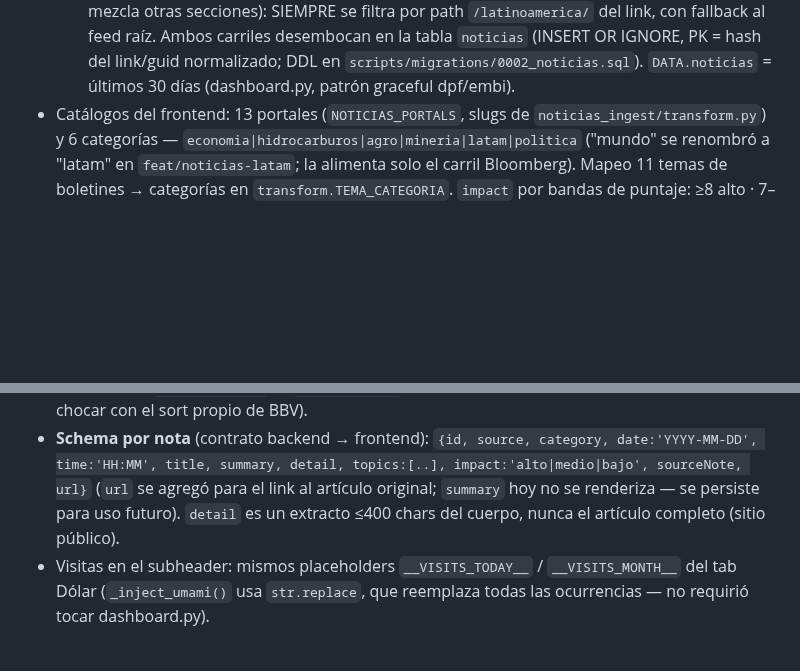
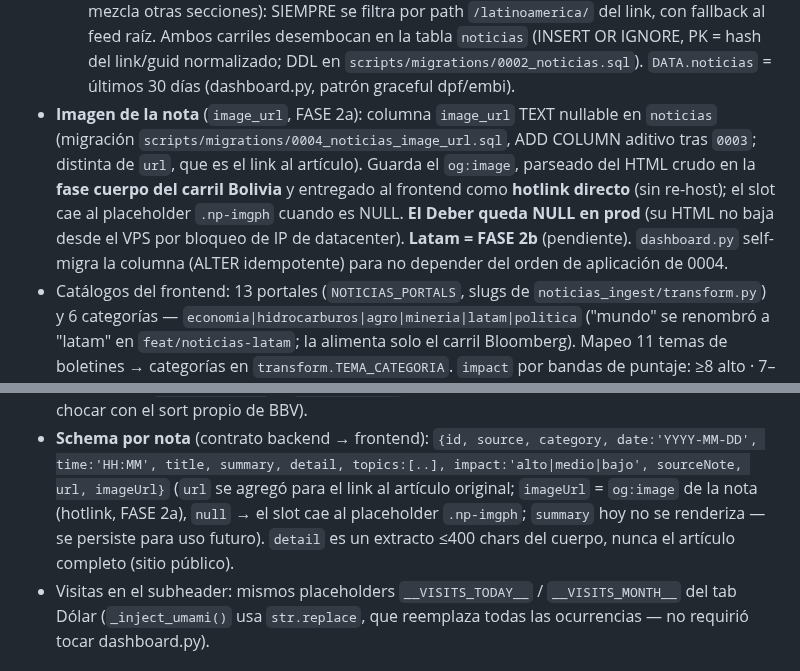
Before and after one commit to research-star/binance_p2p_ingest, a Markdown page: HANDOFF.md, 2 parts joined by grey strips. Rendered like a GitHub page; blank space fills up the shorter version.

Commit message:
docs(handoff): registrar columna image_url / og:image (FASE 2a, #73)
Cierra el gap de documentacion antes del merge de #73. HANDOFF refleja ahora:
columna image_url (TEXT nullable) en la tabla noticias, migracion
0004_noticias_image_url.sql tras 0003, campo imageUrl en el payload por nota, y
la nota de pipeline og:image (fase cuerpo carril Bolivia, hotlink directo,
fallback al placeholder .np-imgph; El Deber NULL en prod por bloqueo de IP de
datacenter desde el VPS; Latam = FASE 2b).

Co-Authored-By: Claude Opus 4.8 (1M context) <noreply@anthropic.com>

```diff
--- a/HANDOFF.md
+++ b/HANDOFF.md
@@ -474,6 +474,15 @@ Paths no reconocidos caen en fallback silencioso: `history.replaceState('/')`
   PK = hash del link/guid normalizado; DDL en
   `scripts/migrations/0002_noticias.sql`). `DATA.noticias` = últimos 30
   días (dashboard.py, patrón graceful dpf/embi).
+- **Imagen de la nota** (`image_url`, FASE 2a): columna `image_url` TEXT
+  nullable en `noticias` (migración `scripts/migrations/0004_noticias_image_url.sql`,
+  ADD COLUMN aditivo tras `0003`; distinta de `url`, que es el link al
+  artículo). Guarda el `og:image`, parseado del HTML crudo en la **fase
+  cuerpo del carril Bolivia** y entregado al frontend como **hotlink directo**
+  (sin re-host); el slot cae al placeholder `.np-imgph` cuando es NULL.
+  **El Deber queda NULL en prod** (su HTML no baja desde el VPS por bloqueo de
+  IP de datacenter). **Latam = FASE 2b** (pendiente). `dashboard.py` self-migra
+  la columna (ALTER idempotente) para no depender del orden de aplicación de 0004.
 - Catálogos del frontend: 13 portales (`NOTICIAS_PORTALS`, slugs de
   `noticias_ingest/transform.py`) y 6 categorías —
   `economia|hidrocarburos|agro|mineria|latam|politica` ("mundo" se
@@ -517,10 +526,11 @@ Paths no reconocidos caen en fallback silencioso: `history.replaceState('/')`
 - **Schema por nota** (contrato backend → frontend):
   `{id, source, category, date:'YYYY-MM-DD', time:'HH:MM', title,
   summary, detail, topics:[..], impact:'alto|medio|bajo', sourceNote,
-  url}` (`url` se agregó para el link al artículo original; `summary`
-  hoy no se renderiza — se persiste para uso futuro). `detail` es un
-  extracto ≤400 chars del cuerpo, nunca el artículo completo (sitio
-  público).
+  url, imageUrl}` (`url` se agregó para el link al artículo original;
+  `imageUrl` = `og:image` de la nota (hotlink, FASE 2a), `null` → el slot
+  cae al placeholder `.np-imgph`; `summary` hoy no se renderiza — se
+  persiste para uso futuro). `detail` es un extracto ≤400 chars del
+  cuerpo, nunca el artículo completo (sitio público).
 - Visitas en el subheader: mismos placeholders `__VISITS_TODAY__` /
   `__VISITS_MONTH__` del tab Dólar (`_inject_umami()` usa `str.replace`,
   que reemplaza todas las ocurrencias — no requirió tocar dashboard.py).
```
